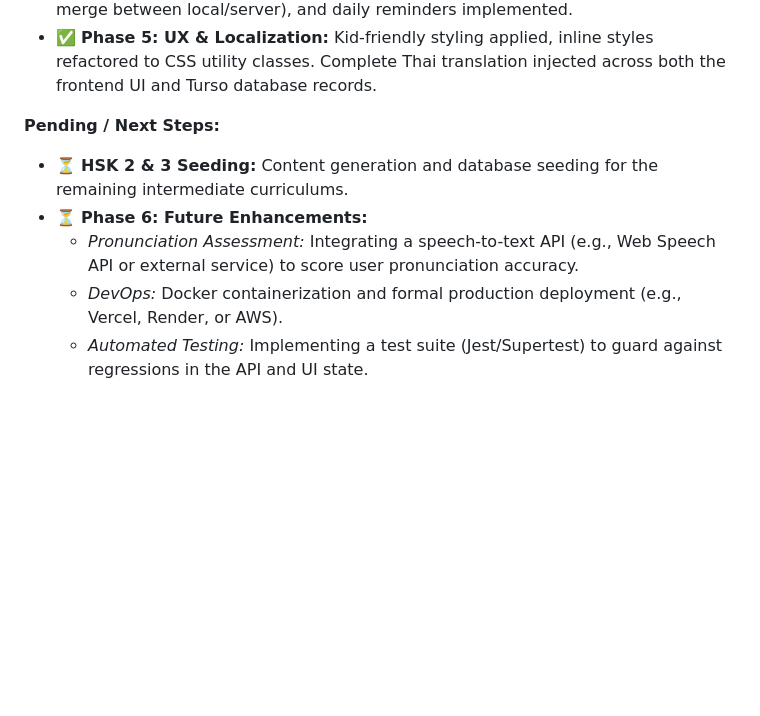
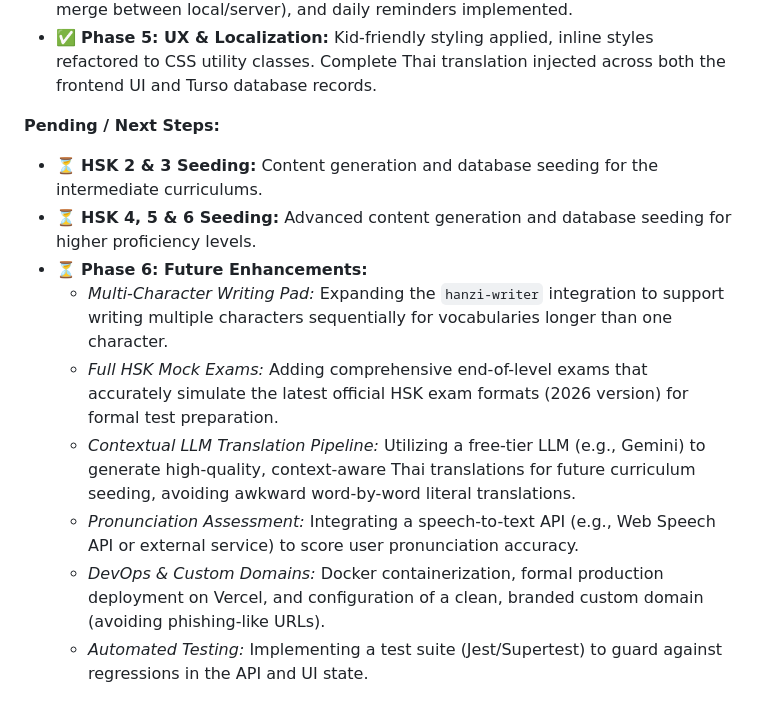
Before and after one commit to plangda/chinese_lesson_app, a Markdown page: PROJECT_SUMMARY.md, the part around the change. Rendered like a GitHub page; blank space fills up the shorter version.

```diff
--- a/PROJECT_SUMMARY.md
+++ b/PROJECT_SUMMARY.md
@@ -57,8 +57,12 @@ HanPath operates as a Single Page Application (SPA) with a lightweight Node.js b
 - ✅ **Phase 5: UX & Localization:** Kid-friendly styling applied, inline styles refactored to CSS utility classes. Complete Thai translation injected across both the frontend UI and Turso database records.
 
 **Pending / Next Steps:**
-- ⏳ **HSK 2 & 3 Seeding:** Content generation and database seeding for the remaining intermediate curriculums.
+- ⏳ **HSK 2 & 3 Seeding:** Content generation and database seeding for the intermediate curriculums.
+- ⏳ **HSK 4, 5 & 6 Seeding:** Advanced content generation and database seeding for higher proficiency levels.
 - ⏳ **Phase 6: Future Enhancements:**
+  - *Multi-Character Writing Pad:* Expanding the `hanzi-writer` integration to support writing multiple characters sequentially for vocabularies longer than one character.
+  - *Full HSK Mock Exams:* Adding comprehensive end-of-level exams that accurately simulate the latest official HSK exam formats (2026 version) for formal test preparation.
+  - *Contextual LLM Translation Pipeline:* Utilizing a free-tier LLM (e.g., Gemini) to generate high-quality, context-aware Thai translations for future curriculum seeding, avoiding awkward word-by-word literal translations.
   - *Pronunciation Assessment:* Integrating a speech-to-text API (e.g., Web Speech API or external service) to score user pronunciation accuracy.
-  - *DevOps:* Docker containerization and formal production deployment (e.g., Vercel, Render, or AWS).
+  - *DevOps & Custom Domains:* Docker containerization, formal production deployment on Vercel, and configuration of a clean, branded custom domain (avoiding phishing-like URLs).
   - *Automated Testing:* Implementing a test suite (Jest/Supertest) to guard against regressions in the API and UI state.
```
Also changed, not shown: IMPLEMENTATION_PROGRESS.md (+6 -2 lines).
